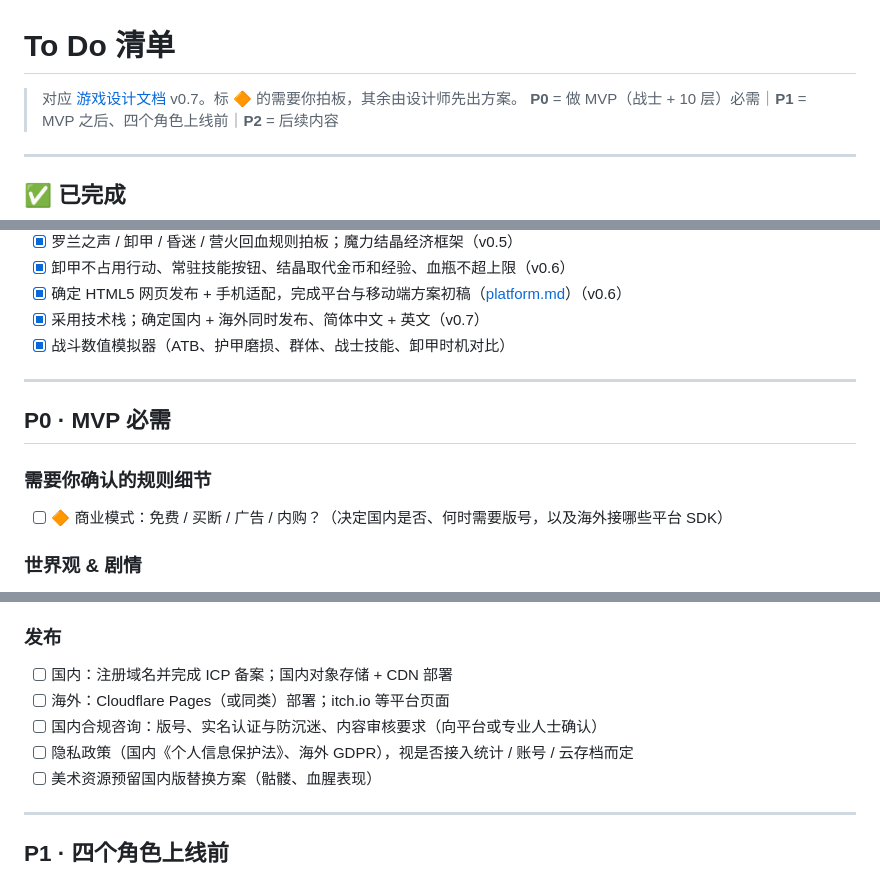
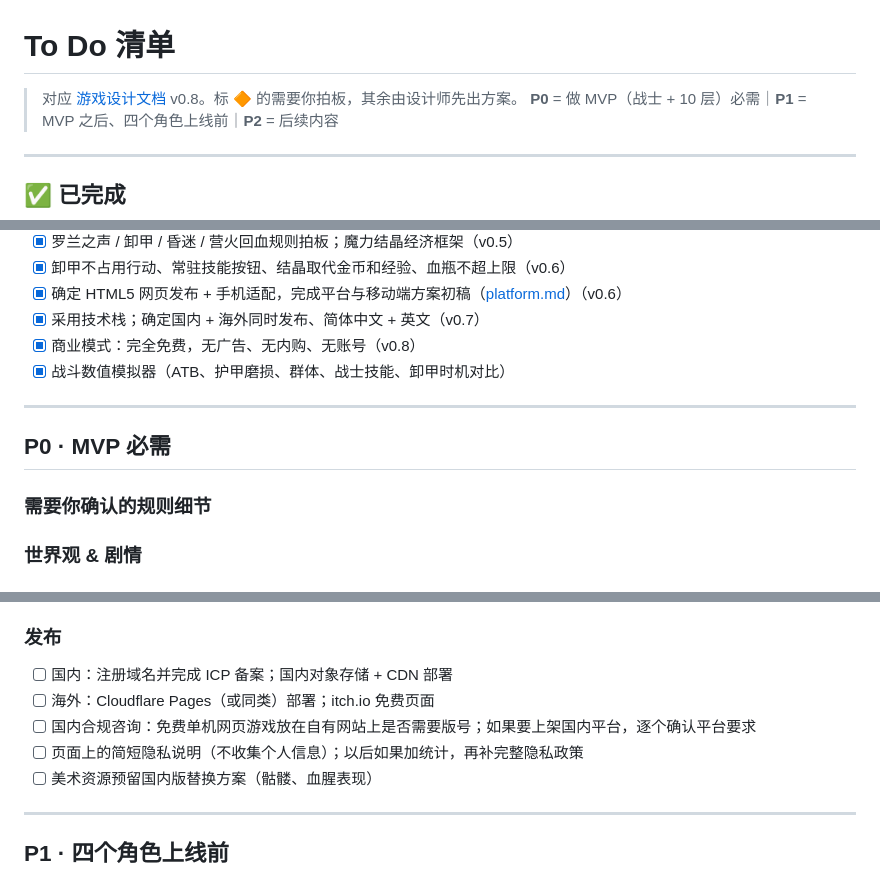
Before and after one commit to TralMac/Tower-of-Magic-Dice, a Markdown page: docs/TODO.md, 3 parts joined by grey strips. Drawn GitHub-style.

```diff
--- a/docs/TODO.md
+++ b/docs/TODO.md
@@ -1,6 +1,6 @@
 # To Do 清单
 
-> 对应 [游戏设计文档](GDD.md) v0.7。标 🔶 的需要你拍板，其余由设计师先出方案。
+> 对应 [游戏设计文档](GDD.md) v0.8。标 🔶 的需要你拍板，其余由设计师先出方案。
 > **P0** = 做 MVP（战士 + 10 层）必需｜**P1** = MVP 之后、四个角色上线前｜**P2** = 后续内容
 
 ---
@@ -20,6 +20,7 @@
 - [x] 卸甲不占用行动、常驻技能按钮、结晶取代金币和经验、血瓶不超上限（v0.6）
 - [x] 确定 HTML5 网页发布 + 手机适配，完成平台与移动端方案初稿（[platform.md](tech/platform.md)）（v0.6）
 - [x] 采用技术栈；确定国内 + 海外同时发布、简体中文 + 英文（v0.7）
+- [x] 商业模式：完全免费，无广告、无内购、无账号（v0.8）
 - [x] 战斗数值模拟器（ATB、护甲磨损、群体、战士技能、卸甲时机对比）
 
 ---
@@ -27,7 +28,6 @@
 ## P0 · MVP 必需
 
 ### 需要你确认的规则细节
-- [ ] 🔶 商业模式：免费 / 买断 / 广告 / 内购？（决定国内是否、何时需要版号，以及海外接哪些平台 SDK）
 
 ### 世界观 & 剧情
 - [ ] 🔶 确认世界观草案：命运之骰、罪骰、只接纳罪人的魔塔（GDD 0.5）
@@ -97,9 +97,9 @@
 
 ### 发布
 - [ ] 国内：注册域名并完成 ICP 备案；国内对象存储 + CDN 部署
-- [ ] 海外：Cloudflare Pages（或同类）部署；itch.io 等平台页面
-- [ ] 国内合规咨询：版号、实名认证与防沉迷、内容审核要求（向平台或专业人士确认）
-- [ ] 隐私政策（国内《个人信息保护法》、海外 GDPR），视是否接入统计 / 账号 / 云存档而定
+- [ ] 海外：Cloudflare Pages（或同类）部署；itch.io 免费页面
+- [ ] 国内合规咨询：免费单机网页游戏放在自有网站上是否需要版号；如果要上架国内平台，逐个确认平台要求
+- [ ] 页面上的简短隐私说明（不收集个人信息）；以后如果加统计，再补完整隐私政策
 - [ ] 美术资源预留国内版替换方案（骷髅、血腥表现）
 
 ---
```
Also changed, not shown: docs/GDD.md (+4 -1 lines), docs/tech/platform.md (+11 -8 lines).
